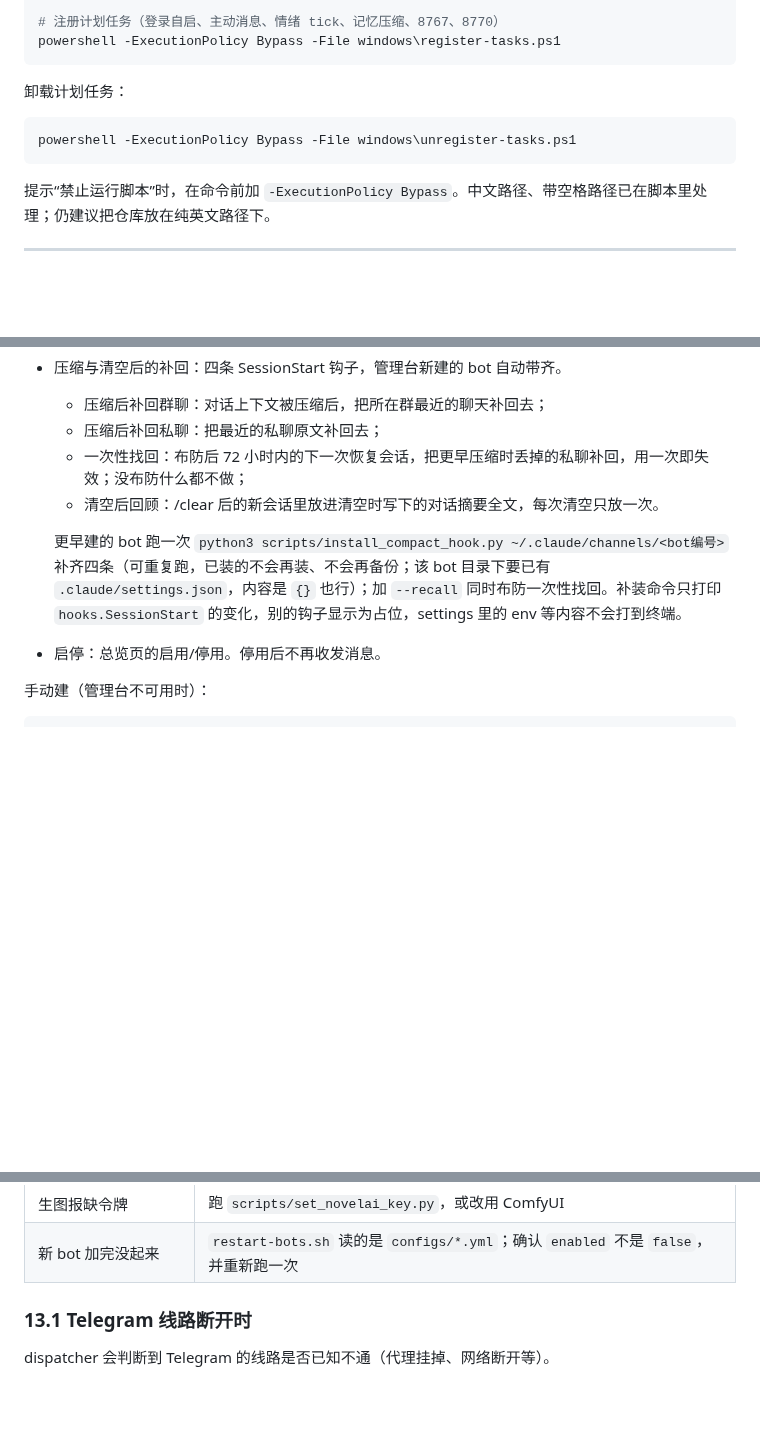
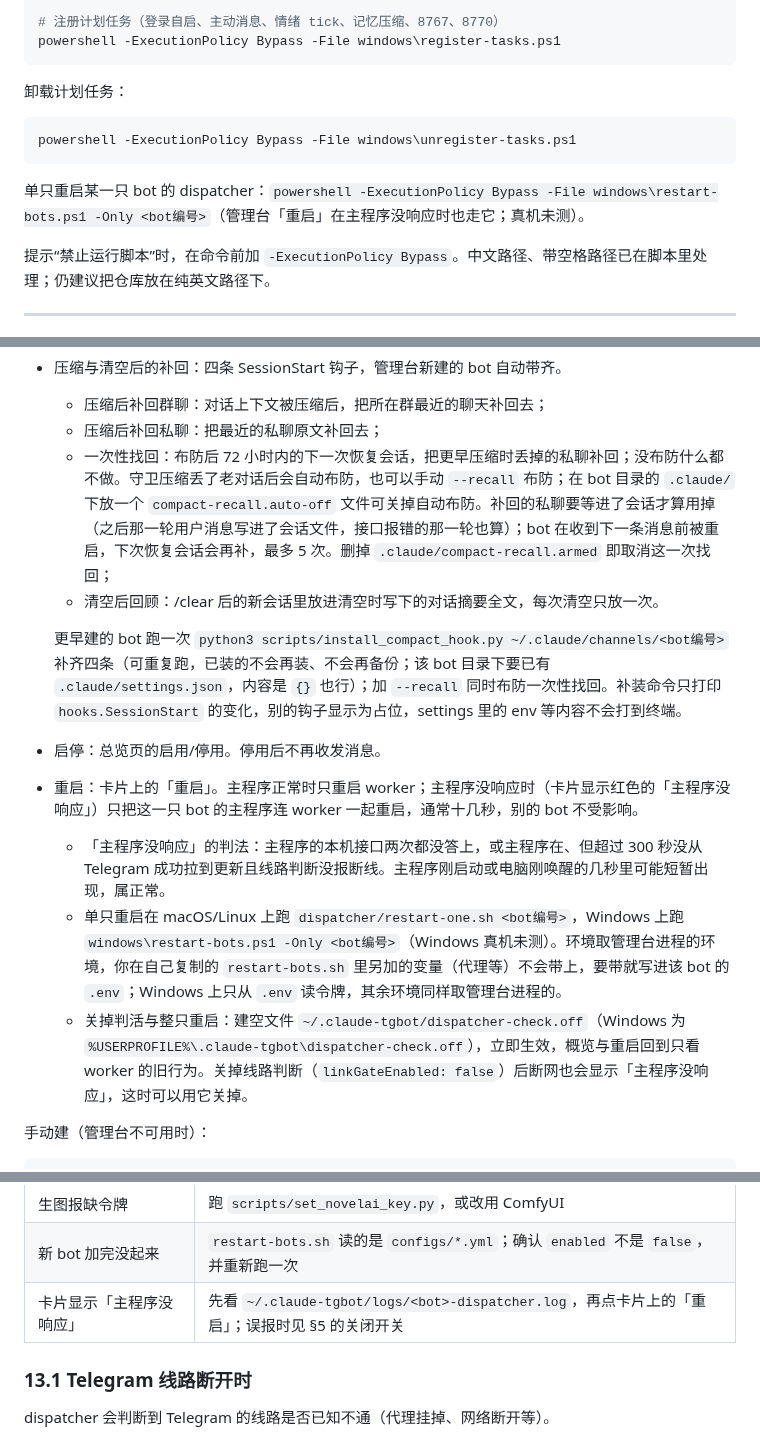
Before and after one commit to euphoriaaaaaa1/claude-tgbot, a Markdown page: README.md, 3 parts joined by grey strips. Drawn GitHub-style; blank space fills up the shorter version.

Commit message:
docs(readme): 写明一次性找回与管理台重启的变化
一次性找回：守卫压缩后自动布防与 auto-off 开关、落盘后才算用掉、最多补 5 次；管理台：卡片「重启」、
「主程序没响应」状态与判法、单只重启入口（POSIX restart-one.sh、Windows restart-bots.ps1 -Only，真机未测）、
环境差异、dispatcher-check.off 关闭开关；故障表加一行。

Co-Authored-By: Claude Opus 5.5 <noreply@anthropic.com>

````diff
--- a/README.md
+++ b/README.md
@@ -136,6 +136,8 @@ powershell -ExecutionPolicy Bypass -File windows\register-tasks.ps1
 powershell -ExecutionPolicy Bypass -File windows\unregister-tasks.ps1
 ```
 
+单只重启某一只 bot 的 dispatcher：`powershell -ExecutionPolicy Bypass -File windows\restart-bots.ps1 -Only <bot编号>`（管理台「重启」在主程序没响应时也走它；真机未测）。
+
 提示“禁止运行脚本”时，在命令前加 `-ExecutionPolicy Bypass`。中文路径、带空格路径已在脚本里处理；仍建议把仓库放在纯英文路径下。
 
 ---
@@ -207,11 +209,15 @@ python3 platform_services.py start provider-web --repo "$PWD"
 - 压缩与清空后的补回：四条 SessionStart 钩子，管理台新建的 bot 自动带齐。
   - 压缩后补回群聊：对话上下文被压缩后，把所在群最近的聊天补回去；
   - 压缩后补回私聊：把最近的私聊原文补回去；
-  - 一次性找回：布防后 72 小时内的下一次恢复会话，把更早压缩时丢掉的私聊补回，用一次即失效；没布防什么都不做；
+  - 一次性找回：布防后 72 小时内的下一次恢复会话，把更早压缩时丢掉的私聊补回；没布防什么都不做。守卫压缩丢了老对话后会自动布防，也可以手动 `--recall` 布防；在 bot 目录的 `.claude/` 下放一个 `compact-recall.auto-off` 文件可关掉自动布防。补回的私聊要等进了会话才算用掉（之后那一轮用户消息写进了会话文件，接口报错的那一轮也算）；bot 在收到下一条消息前被重启，下次恢复会话会再补，最多 5 次。删掉 `.claude/compact-recall.armed` 即取消这一次找回；
   - 清空后回顾：/clear 后的新会话里放进清空时写下的对话摘要全文，每次清空只放一次。
 
   更早建的 bot 跑一次 `python3 scripts/install_compact_hook.py ~/.claude/channels/<bot编号>` 补齐四条（可重复跑，已装的不会再装、不会再备份；该 bot 目录下要已有 `.claude/settings.json`，内容是 `{}` 也行）；加 `--recall` 同时布防一次性找回。补装命令只打印 `hooks.SessionStart` 的变化，别的钩子显示为占位，settings 里的 env 等内容不会打到终端。
 - 启停：总览页的启用/停用。停用后不再收发消息。
+- 重启：卡片上的「重启」。主程序正常时只重启 worker；主程序没响应时（卡片显示红色的「主程序没响应」）只把这一只 bot 的主程序连 worker 一起重启，通常十几秒，别的 bot 不受影响。
+  - 「主程序没响应」的判法：主程序的本机接口两次都没答上，或主程序在、但超过 300 秒没从 Telegram 成功拉到更新且线路判断没报断线。主程序刚启动或电脑刚唤醒的几秒里可能短暂出现，属正常。
+  - 单只重启在 macOS/Linux 上跑 `dispatcher/restart-one.sh <bot编号>`，Windows 上跑 `windows\restart-bots.ps1 -Only <bot编号>`（Windows 真机未测）。环境取管理台进程的环境，你在自己复制的 `restart-bots.sh` 里另加的变量（代理等）不会带上，要带就写进该 bot 的 `.env`；Windows 上只从 `.env` 读令牌，其余环境同样取管理台进程的。
+  - 关掉判活与整只重启：建空文件 `~/.claude-tgbot/dispatcher-check.off`（Windows 为 `%USERPROFILE%\.claude-tgbot\dispatcher-check.off`），立即生效，概览与重启回到只看 worker 的旧行为。关掉线路判断（`linkGateEnabled: false`）后断网也会显示「主程序没响应」，这时可以用它关掉。
 
 手动建（管理台不可用时）：
 
@@ -432,6 +438,7 @@ python3 platform_services.py unregister autostart
 | 路径含中文/空格导致 worker 起不来 | 把仓库移到纯英文、无空格路径；Windows 下不要用 `~` |
 | 生图报缺令牌 | 跑 `scripts/set_novelai_key.py`，或改用 ComfyUI |
 | 新 bot 加完没起来 | `restart-bots.sh` 读的是 `configs/*.yml`；确认 `enabled` 不是 `false`，并重新跑一次 |
+| 卡片显示「主程序没响应」 | 先看 `~/.claude-tgbot/logs/<bot>-dispatcher.log`，再点卡片上的「重启」；误报时见 §5 的关闭开关 |
 
 ### 13.1 Telegram 线路断开时
 
````
